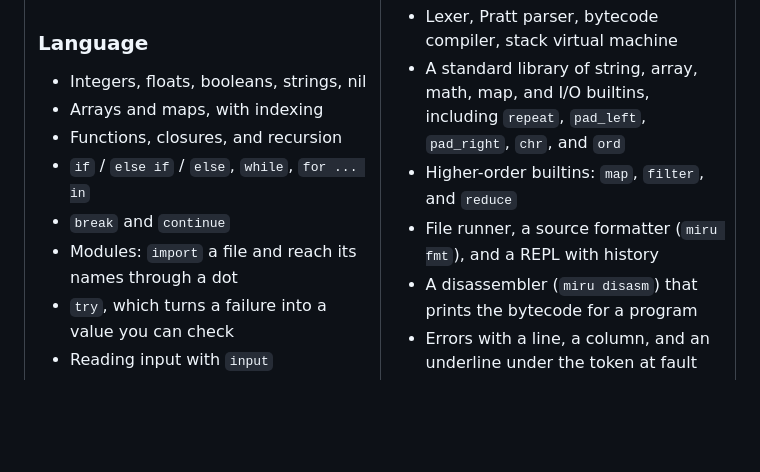
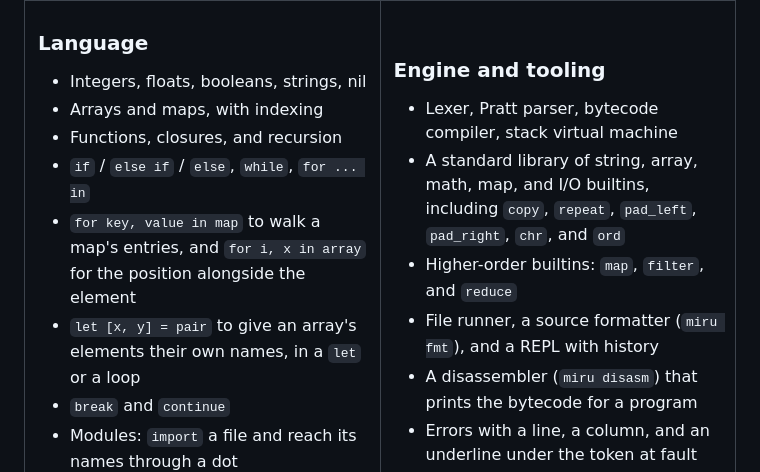
Before and after one commit to Stiven-Gjekaj/MiruScriptX, a Markdown page: README.md, the part around the change. Rendered like a GitHub page; blank space fills up the shorter version.

Commit message:
The specification version, and the README feature list
The specification is Version 1.10. The README's language column gains
the two pieces of syntax and its engine column gains copy, since the
list is what a reader checks before deciding whether to try it.

```diff
--- a/README.md
+++ b/README.md
@@ -73,6 +73,10 @@ for name in people {
 - Arrays and maps, with indexing
 - Functions, closures, and recursion
 - `if` / `else if` / `else`, `while`, `for ... in`
+- `for key, value in map` to walk a map's entries, and `for i, x in array` for
+  the position alongside the element
+- `let [x, y] = pair` to give an array's elements their own names, in a `let`
+  or a loop
 - `break` and `continue`
 - Modules: `import` a file and reach its names through a dot
 - `try`, which turns a failure into a value you can check
@@ -91,7 +95,7 @@ for name in people {
 
 - Lexer, Pratt parser, bytecode compiler, stack virtual machine
 - A standard library of string, array, math, map, and I/O builtins, including
-  `repeat`, `pad_left`, `pad_right`, `chr`, and `ord`
+  `copy`, `repeat`, `pad_left`, `pad_right`, `chr`, and `ord`
 - Higher-order builtins: `map`, `filter`, and `reduce`
 - File runner, a source formatter (`miru fmt`), and a REPL with history
 - A disassembler (`miru disasm`) that prints the bytecode for a program
```
Also changed, not shown: docs/specification.md (+1 -1 lines).
